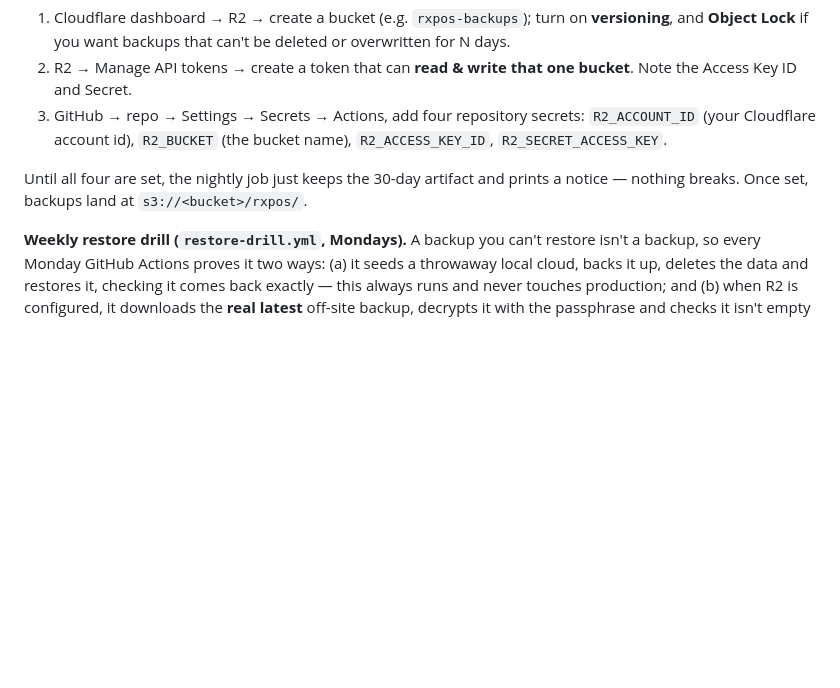
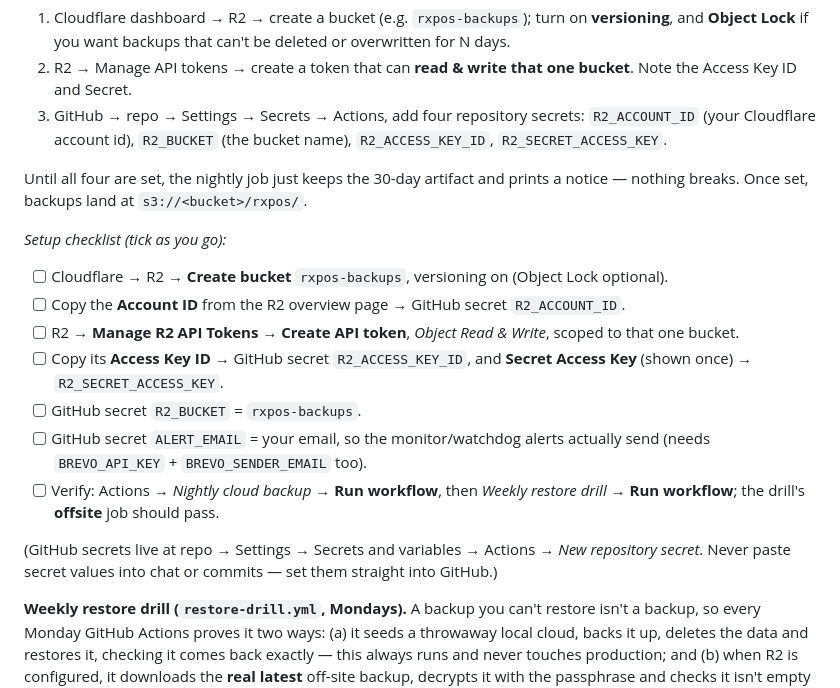
Before and after one commit to DeeJayKyle/rxpos, a Markdown page: MAINTENANCE.md, the part around the change. GitHub-like rendering; blank space fills up the shorter version.

Commit message:
Add an off-site backup setup checklist to MAINTENANCE
A tick-box list of the exact Cloudflare R2 + GitHub secret steps to turn
on off-site backups and owner alerts, plus the one-click verify via the
two workflows. Reminds not to paste secret values into chat or commits.

Co-Authored-By: Claude Opus 4.8 <noreply@anthropic.com>
Claude-Session: https://claude.ai/code/session_011UMspoKod1XYo9GRDizifa

```diff
--- a/MAINTENANCE.md
+++ b/MAINTENANCE.md
@@ -138,6 +138,19 @@ nightly job also copies each (already-encrypted) `.rxbak` to a Cloudflare R2 buc
 Until all four are set, the nightly job just keeps the 30-day artifact and prints a notice — nothing breaks. Once set,
 backups land at `s3://<bucket>/rxpos/`.
 
+_Setup checklist (tick as you go):_
+
+- [ ] Cloudflare → R2 → **Create bucket** `rxpos-backups`, versioning on (Object Lock optional).
+- [ ] Copy the **Account ID** from the R2 overview page → GitHub secret `R2_ACCOUNT_ID`.
+- [ ] R2 → **Manage R2 API Tokens → Create API token**, *Object Read & Write*, scoped to that one bucket.
+- [ ] Copy its **Access Key ID** → GitHub secret `R2_ACCESS_KEY_ID`, and **Secret Access Key** (shown once) → `R2_SECRET_ACCESS_KEY`.
+- [ ] GitHub secret `R2_BUCKET` = `rxpos-backups`.
+- [ ] GitHub secret `ALERT_EMAIL` = your email, so the monitor/watchdog alerts actually send (needs `BREVO_API_KEY` + `BREVO_SENDER_EMAIL` too).
+- [ ] Verify: Actions → *Nightly cloud backup* → **Run workflow**, then *Weekly restore drill* → **Run workflow**; the drill's **offsite** job should pass.
+
+(GitHub secrets live at repo → Settings → Secrets and variables → Actions → *New repository secret*. Never paste secret
+values into chat or commits — set them straight into GitHub.)
+
 **Weekly restore drill (`restore-drill.yml`, Mondays).** A backup you can't restore isn't a backup, so every Monday
 GitHub Actions proves it two ways: (a) it seeds a throwaway local cloud, backs it up, deletes the data and restores it,
 checking it comes back exactly — this always runs and never touches production; and (b) when R2 is configured, it
```
